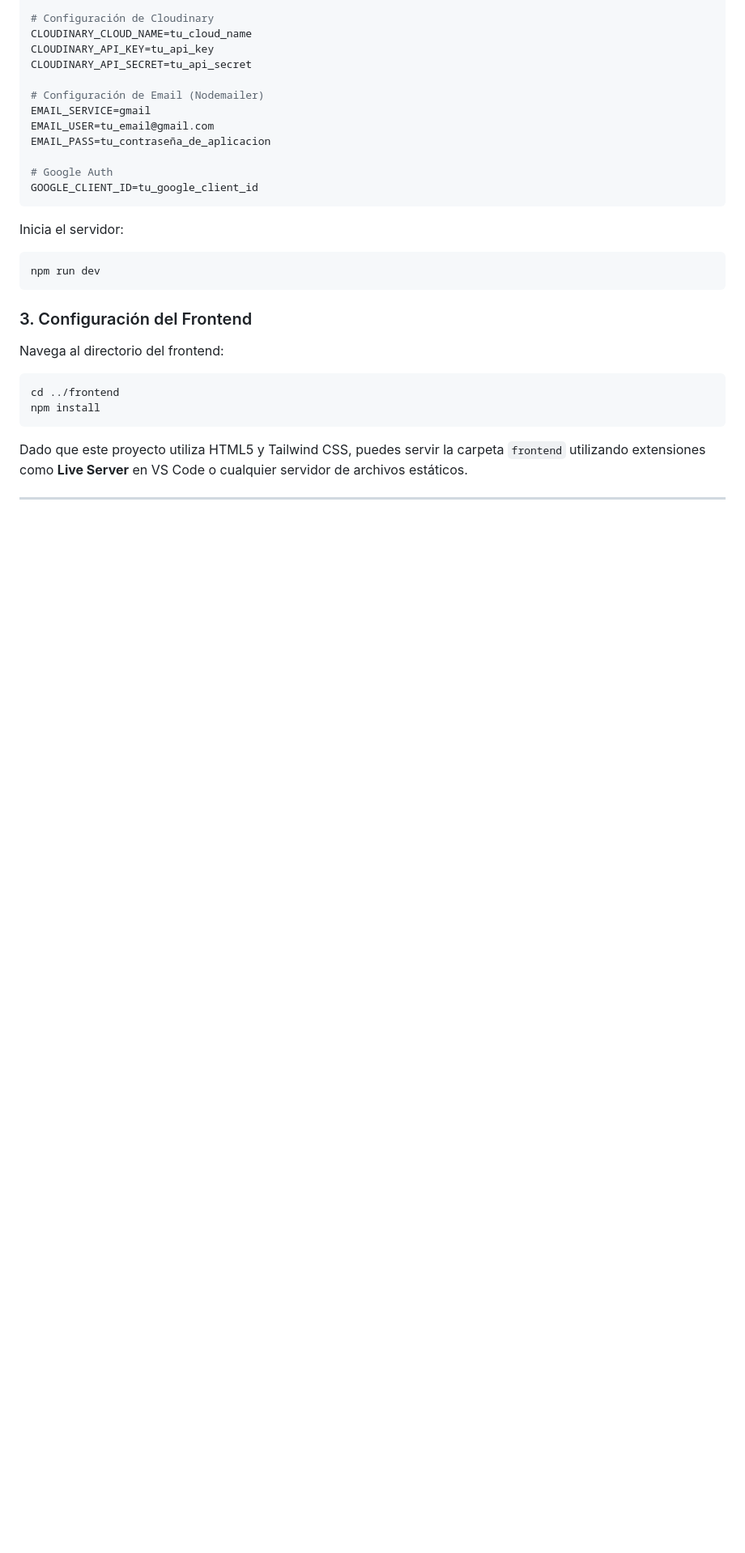
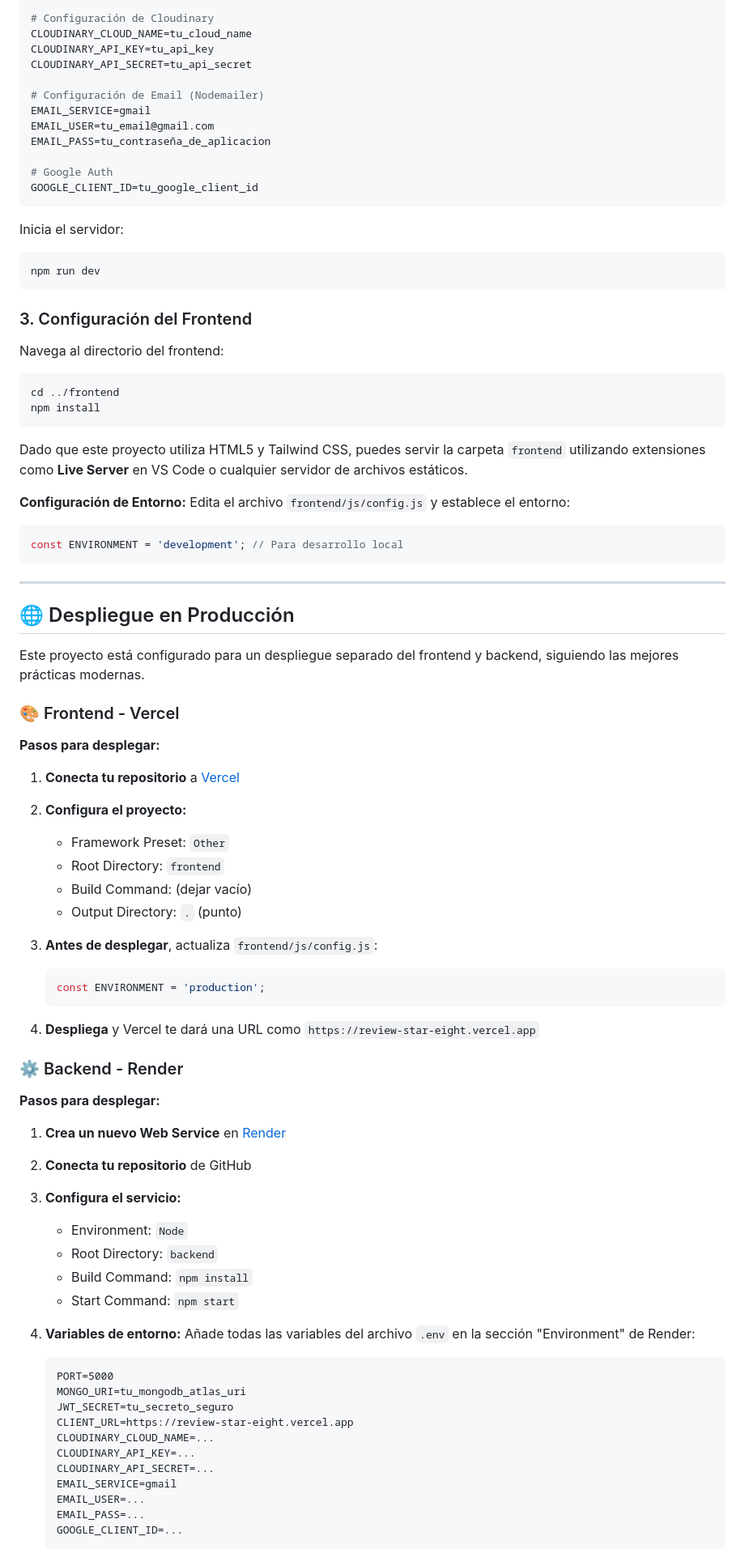
Before and after one commit to JeremySG31/ReviewStar, a Markdown page: README.md, the part around the change printed below. Shown: that part at 81% size. Rendered like a GitHub page; blank space fills up the shorter version.

````diff
--- a/README.md
+++ b/README.md
@@ -92,4 +97,60 @@ npm install
 
 Dado que este proyecto utiliza HTML5 y Tailwind CSS, puedes servir la carpeta `frontend` utilizando extensiones como **Live Server** en VS Code o cualquier servidor de archivos estáticos.
 
+**Configuración de Entorno:**
+Edita el archivo `frontend/js/config.js` y establece el entorno:
+```javascript
+const ENVIRONMENT = 'development'; // Para desarrollo local
+```
+
 ---
+
+## 🌐 Despliegue en Producción
+
+Este proyecto está configurado para un despliegue separado del frontend y backend, siguiendo las mejores prácticas modernas.
+
+### 🎨 Frontend - Vercel
+
+**Pasos para desplegar:**
+
+1. **Conecta tu repositorio** a [Vercel](https://vercel.com)
+2. **Configura el proyecto:**
+   - Framework Preset: `Other`
+   - Root Directory: `frontend`
+   - Build Command: (dejar vacío)
+   - Output Directory: `.` (punto)
+
+3. **Antes de desplegar**, actualiza `frontend/js/config.js`:
+   ```javascript
+   const ENVIRONMENT = 'production';
+   ```
+
+4. **Despliega** y Vercel te dará una URL como `https://review-star-eight.vercel.app`
+
+### ⚙️ Backend - Render
+
+**Pasos para desplegar:**
+
+1. **Crea un nuevo Web Service** en [Render](https://render.com)
+2. **Conecta tu repositorio** de GitHub
+3. **Configura el servicio:**
+   - Environment: `Node`
+   - Root Directory: `backend`
+   - Build Command: `npm install`
+   - Start Command: `npm start`
+
+4. **Variables de entorno:** Añade todas las variables del archivo `.env` en la sección "Environment" de Render:
+   ```
+   PORT=5000
+   MONGO_URI=tu_mongodb_atlas_uri
+   JWT_SECRET=tu_secreto_seguro
+   CLIENT_URL=https://review-star-eight.vercel.app
+   CLOUDINARY_CLOUD_NAME=...
+   CLOUDINARY_API_KEY=...
+   CLOUDINARY_API_SECRET=...
+   EMAIL_SERVICE=gmail
+   EMAIL_USER=...
+   EMAIL_PASS=...
+   GOOGLE_CLIENT_ID=...
+   ```
+
````
Also changed, not shown: other parts of README.md (+71 -0 lines).
